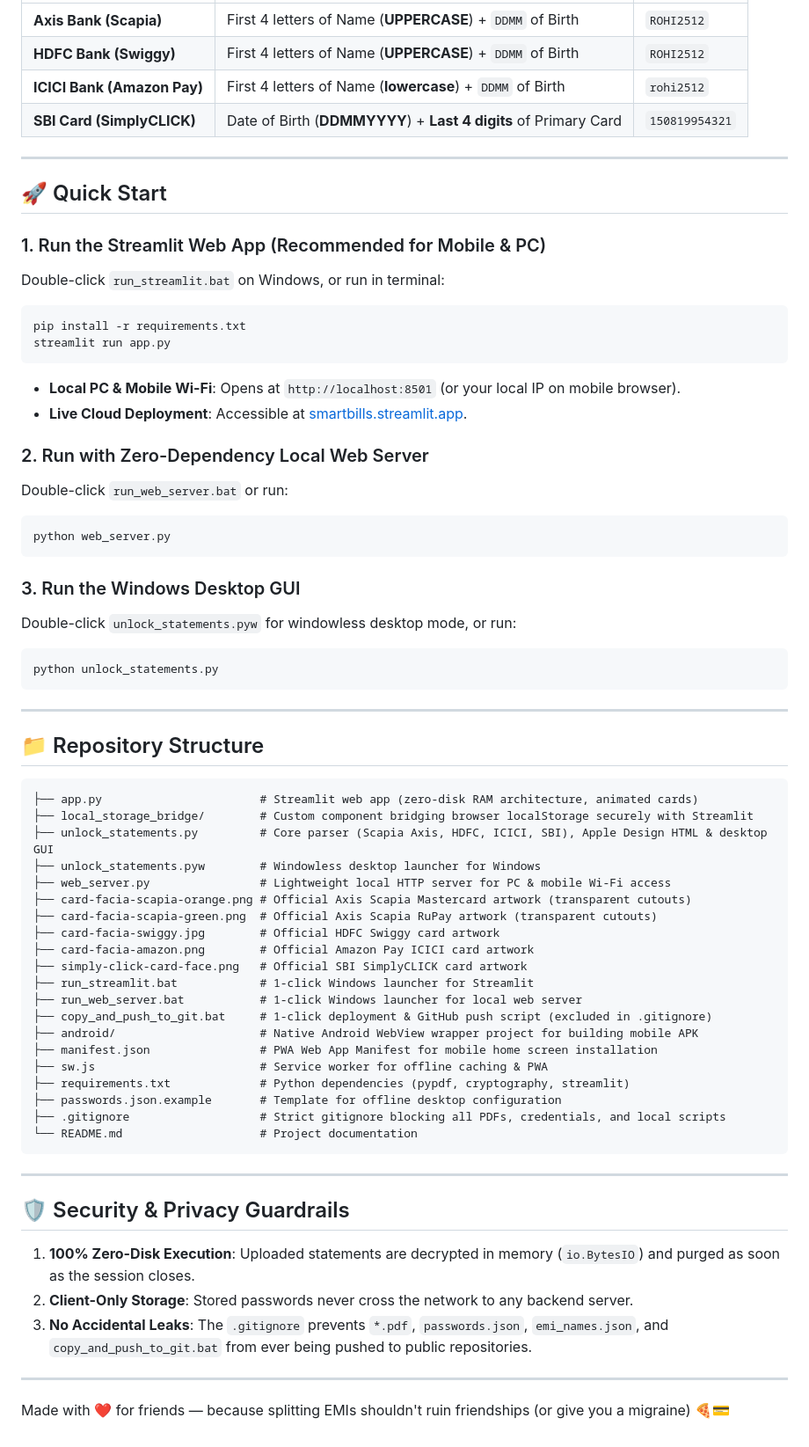
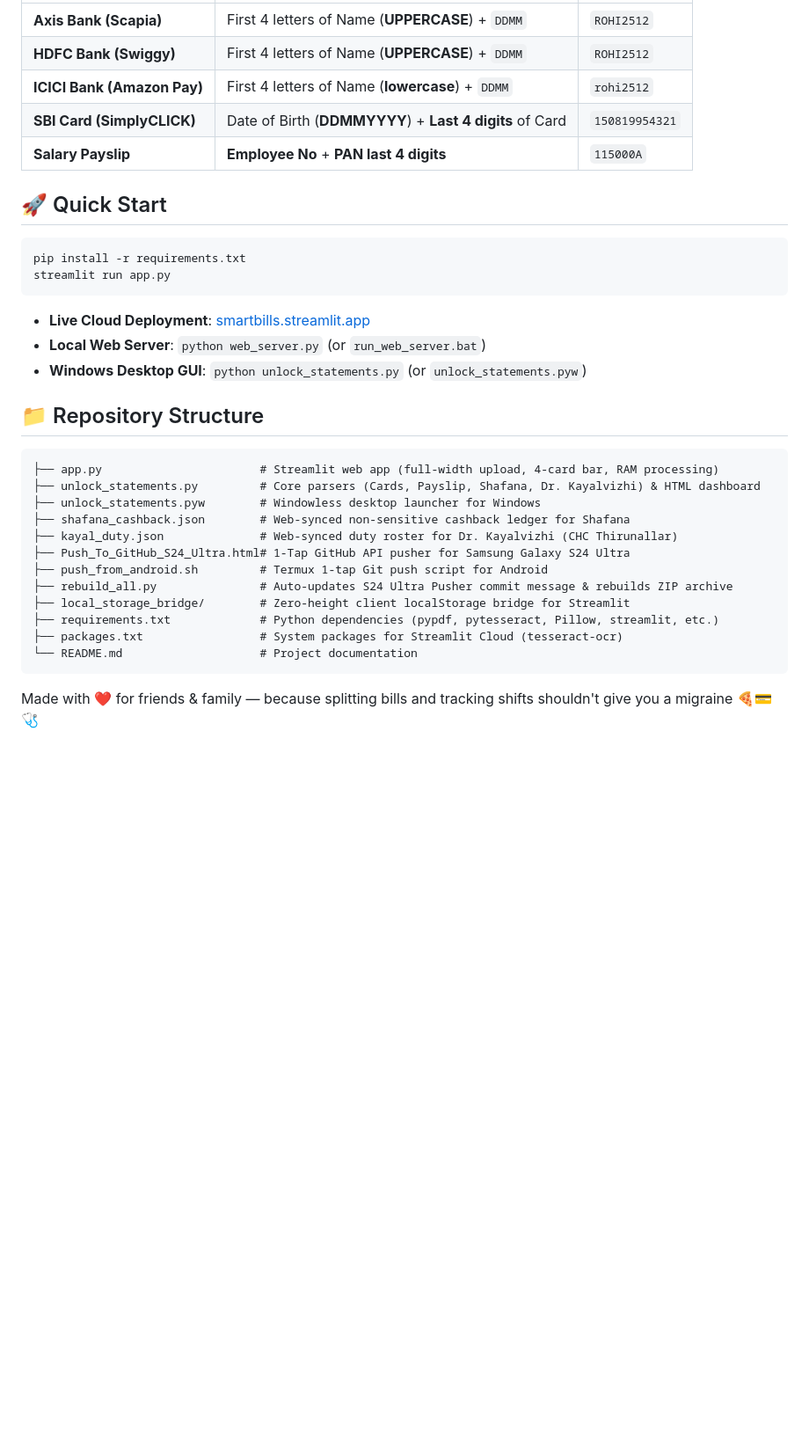
Before and after one commit to xrvnsp/smart-bill-segregator, a Markdown page: README.md, the part around one of its changes. Shown at 88% size. Drawn GitHub-style; blank space fills up the shorter version.

Commit message:
docs: update README & auto-sync S24 Ultra 1-Tap GitHub Pusher with latest commit message

````diff
--- a/README.md
+++ b/README.md
@@ -52,76 +39,36 @@ Save your passwords once in the sidebar (**💾 Save Passwords on This Device**)
 | :--- | :--- | :--- |
-| **Axis Bank (Scapia)** | First 4 letters of Name (**UPPERCASE**) + `DDMM` of Birth | `ROHI2512` |
-| **HDFC Bank (Swiggy)** | First 4 letters of Name (**UPPERCASE**) + `DDMM` of Birth | `ROHI2512` |
-| **ICICI Bank (Amazon Pay)** | First 4 letters of Name (**lowercase**) + `DDMM` of Birth | `rohi2512` |
-| **SBI Card (SimplyCLICK)** | Date of Birth (**DDMMYYYY**) + **Last 4 digits** of Primary Card | `150819954321` |
-
----
+| **Axis Bank (Scapia)** | First 4 letters of Name (**UPPERCASE**) + `DDMM` | `ROHI2512` |
+| **HDFC Bank (Swiggy)** | First 4 letters of Name (**UPPERCASE**) + `DDMM` | `ROHI2512` |
+| **ICICI Bank (Amazon Pay)** | First 4 letters of Name (**lowercase**) + `DDMM` | `rohi2512` |
+| **SBI Card (SimplyCLICK)** | Date of Birth (**DDMMYYYY**) + **Last 4 digits** of Card | `150819954321` |
+| **Salary Payslip** | **Employee No** + **PAN last 4 digits** | `115000A` |
 
 ## 🚀 Quick Start
-
-### 1. Run the Streamlit Web App (Recommended for Mobile & PC)
-
-Double-click `run_streamlit.bat` on Windows, or run in terminal:
 
 ```bash
 pip install -r requirements.txt
 streamlit run app.py
 ```
 
-* **Local PC & Mobile Wi-Fi**: Opens at `http://localhost:8501` (or your local IP on mobile browser).
-* **Live Cloud Deployment**: Accessible at [smartbills.streamlit.app](https://smartbills.streamlit.app).
-
-### 2. Run with Zero-Dependency Local Web Server
-
-Double-click `run_web_server.bat` or run:
-
-```bash
-python web_server.py
-```
-
-### 3. Run the Windows Desktop GUI
-
-Double-click `unlock_statements.pyw` for windowless desktop mode, or run:
-
-```bash
-python unlock_statements.py
-```
-
----
+* **Live Cloud Deployment**: [smartbills.streamlit.app](https://smartbills.streamlit.app)
+* **Local Web Server**: `python web_server.py` (or `run_web_server.bat`)
+* **Windows Desktop GUI**: `python unlock_statements.py` (or `unlock_statements.pyw`)
 
 ## 📁 Repository Structure
 
-```
-├── app.py                       # Streamlit web app (zero-disk RAM architecture, animated cards)
-├── local_storage_bridge/        # Custom component bridging browser localStorage securely with Streamlit
-├── unlock_statements.py         # Core parser (Scapia Axis, HDFC, ICICI, SBI), Apple Design HTML & desktop GUI
+```text
+├── app.py                       # Streamlit web app (full-width upload, 4-card bar, RAM processing)
+├── unlock_statements.py         # Core parsers (Cards, Payslip, Shafana, Dr. Kayalvizhi) & HTML dashboard
 ├── unlock_statements.pyw        # Windowless desktop launcher for Windows
-├── web_server.py                # Lightweight local HTTP server for PC & mobile Wi-Fi access
-├── card-facia-scapia-orange.png # Official Axis Scapia Mastercard artwork (transparent cutouts)
-├── card-facia-scapia-green.png  # Official Axis Scapia RuPay artwork (transparent cutouts)
-├── card-facia-swiggy.jpg        # Official HDFC Swiggy card artwork
-├── card-facia-amazon.png        # Official Amazon Pay ICICI card artwork
-├── simply-click-card-face.png   # Official SBI SimplyCLICK card artwork
-├── run_streamlit.bat            # 1-click Windows launcher for Streamlit
-├── run_web_server.bat           # 1-click Windows launcher for local web server
-├── copy_and_push_to_git.bat     # 1-click deployment & GitHub push script (excluded in .gitignore)
-├── android/                     # Native Android WebView wrapper project for building mobile APK
-├── manifest.json                # PWA Web App Manifest for mobile home screen installation
-├── sw.js                        # Service worker for offline caching & PWA
-├── requirements.txt             # Python dependencies (pypdf, cryptography, streamlit)
-├── passwords.json.example       # Template for offline desktop configuration
-├── .gitignore                   # Strict gitignore blocking all PDFs, credentials, and local scripts
+├── shafana_cashback.json        # Web-synced non-sensitive cashback ledger for Shafana
+├── kayal_duty.json              # Web-synced duty roster for Dr. Kayalvizhi (CHC Thirunallar)
+├── Push_To_GitHub_S24_Ultra.html# 1-Tap GitHub API pusher for Samsung Galaxy S24 Ultra
+├── push_from_android.sh         # Termux 1-tap Git push script for Android
+├── rebuild_all.py               # Auto-updates S24 Ultra Pusher commit message & rebuilds ZIP archive
+├── local_storage_bridge/        # Zero-height client localStorage bridge for Streamlit
+├── requirements.txt             # Python dependencies (pypdf, pytesseract, Pillow, streamlit, etc.)
+├── packages.txt                 # System packages for Streamlit Cloud (tesseract-ocr)
 └── README.md                    # Project documentation
 ```
 
----
-
-## 🛡️ Security & Privacy Guardrails
-
-1. **100% Zero-Disk Execution**: Uploaded statements are decrypted in memory (`io.BytesIO`) and purged as soon as the session closes.
-2. **Client-Only Storage**: Stored passwords never cross the network to any backend server.
-3. **No Accidental Leaks**: The `.gitignore` prevents `*.pdf`, `passwords.json`, `emi_names.json`, and `copy_and_push_to_git.bat` from ever being pushed to public repositories.
-
----
-
-Made with ❤️ for friends — because splitting EMIs shouldn't ruin friendships (or give you a migraine) 🍕💳
+Made with ❤️ for friends & family — because splitting bills and tracking shifts shouldn't give you a migraine 🍕💳🩺
````
Also changed, not shown: other parts of README.md (+20 -33 lines).
